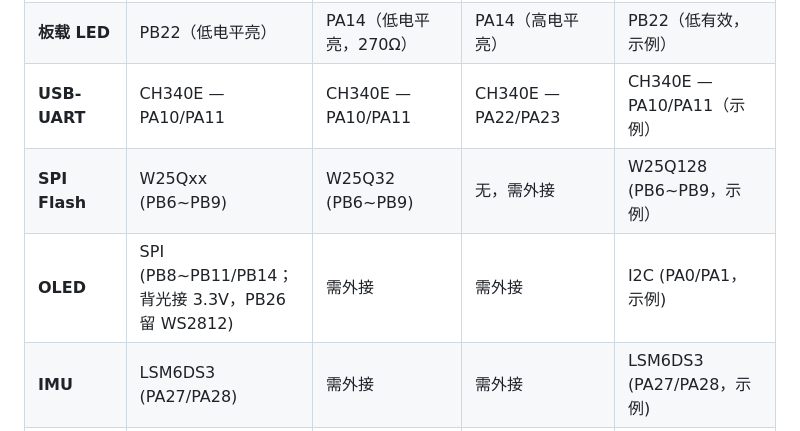
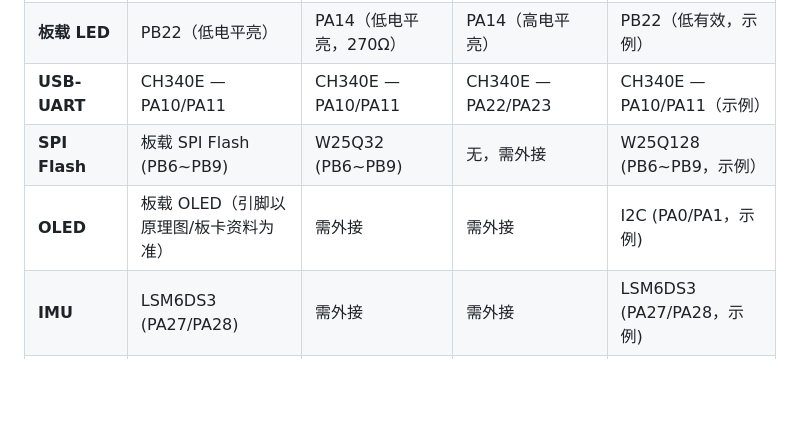
Before and after one commit to Ibook000/mspm0-skill, a Markdown page: README.md, the part around the change. GitHub-like rendering; blank space fills up the shorter version.

Commit message:
fix: 移除 README 对比表中无来源的「天猛星 OLED 引脚」与未核实的 W25Qxx 型号，仅保留 JSON 中可溯源的数据

```diff
--- a/README.md
+++ b/README.md
@@ -104,8 +104,8 @@ Copy-Item -Recurse -Force .\mspm0-skill "$env:USERPROFILE\.claude\skills\mspm0-s
 | **MCU** | MSPM0G3507 LQFP-64 | MSPM0G3507 48-pin | MSPM0L1306 VQFN-32 | MSPM0G3519 LQFP-64 |
 | **板载 LED** | PB22（低电平亮） | PA14（低电平亮，270Ω） | PA14（高电平亮） | PB22（低有效，示例） |
 | **USB-UART** | CH340E — PA10/PA11 | CH340E — PA10/PA11 | CH340E — PA22/PA23 | CH340E — PA10/PA11（示例） |
-| **SPI Flash** | W25Qxx (PB6~PB9) | W25Q32 (PB6~PB9) | 无，需外接 | W25Q128 (PB6~PB9，示例） |
-| **OLED** | SPI (PB8~PB11/PB14；背光接 3.3V，PB26 留 WS2812) | 需外接 | 需外接 | I2C (PA0/PA1，示例) |
+| **SPI Flash** | 板载 SPI Flash (PB6~PB9) | W25Q32 (PB6~PB9) | 无，需外接 | W25Q128 (PB6~PB9，示例） |
+| **OLED** | 板载 OLED（引脚以原理图/板卡资料为准） | 需外接 | 需外接 | I2C (PA0/PA1，示例) |
 | **IMU** | LSM6DS3 (PA27/PA28) | 需外接 | 需外接 | LSM6DS3 (PA27/PA28，示例) |
 | **WS2812 RGB** | PB26 (TIMA1 CCP0) | 需外接 | 需外接 | PB26（示例） |
 
```
